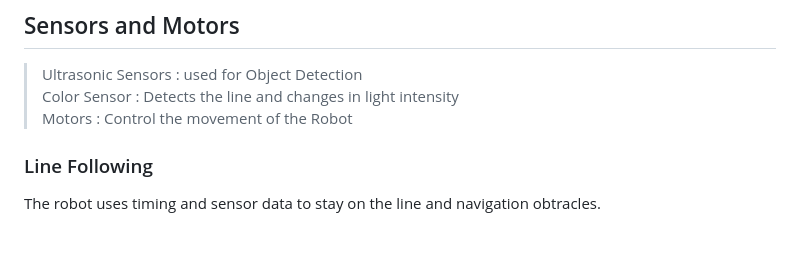
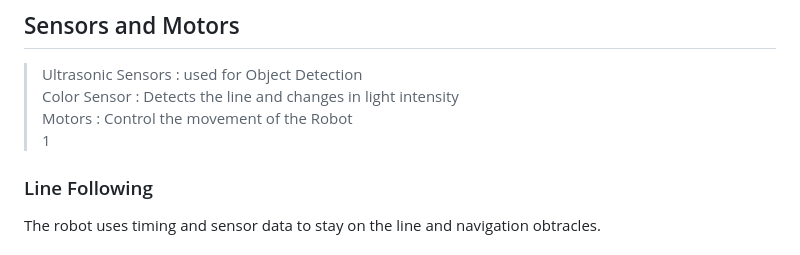
Before and after one commit to LIENPHAM-HAMK/LineRobotDML, a Markdown page: README.md, the part around the change. Rendered like a GitHub page.

```diff
--- a/README.md
+++ b/README.md
@@ -50,7 +50,7 @@ git clone https://github.com/LIENPHAM-HAMK/LineRobotDML.git
 ## Sensors and Motors
 > Ultrasonic Sensors : used for Object Detection <br>
 > Color Sensor       : Detects the line and changes in light intensity <br>
-> Motors             : Control the movement of the Robot <br>
+> Motors             : Control the movement of the Robot <br> 1
 
 ### Line Following
 The robot uses timing and sensor data to stay on the line and navigation obtracles.
```
